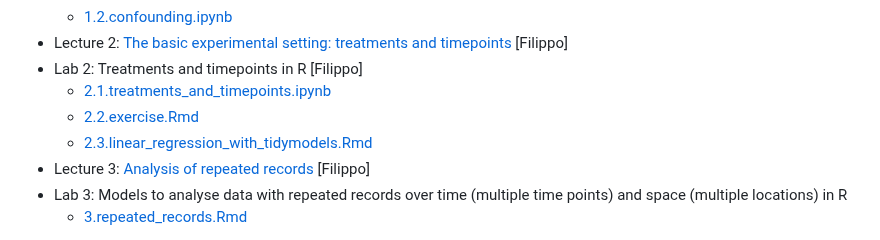
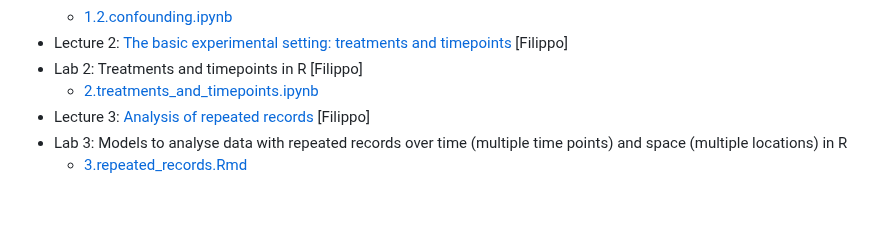
Before and after one commit to filippob/longitudinal_data_analysis, a Markdown page: README.md, the part around the change. Drawn GitHub-style; blank space fills up the shorter version.

```diff
--- a/README.md
+++ b/README.md
@@ -24,9 +24,9 @@ As a general rule, we'll have a longer break (30 minutes) at about 16:30-17:00 a
     - [1.2.confounding.ipynb](day_1/1.2.confounding.ipynb)
 - Lecture 2: [The basic experimental setting: treatments and timepoints](slides/2.treatments_and_timepoints.pdf) [Filippo]
 - Lab 2: Treatments and timepoints in R [Filippo]
-    - [2.1.treatments_and_timepoints.ipynb](day_1/2.1.treatments_and_timepoints.ipynb)
-    - [2.2.exercise.Rmd](day_1/2.2.exercise.Rmd)
-    - [2.3.linear_regression_with_tidymodels.Rmd](day_1/2.3.linear_regression_with_tidymodels.Rmd)
+    - [2.treatments_and_timepoints.ipynb](day_1/2.treatments_and_timepoints.ipynb)
+    <!-- - [2.2.exercise.Rmd](day_1/2.2.exercise.Rmd)
+    - [2.3.linear_regression_with_tidymodels.Rmd](day_1/2.3.linear_regression_with_tidymodels.Rmd) -->
 - Lecture 3: [Analysis of repeated records](slides/3.repeated_records.pdf) [Filippo]
 - Lab 3: Models to analyse data with repeated records over time (multiple time points) and space (multiple locations) in R
     - [3.repeated_records.Rmd](day_1/3.repeated_records.Rmd)
```
